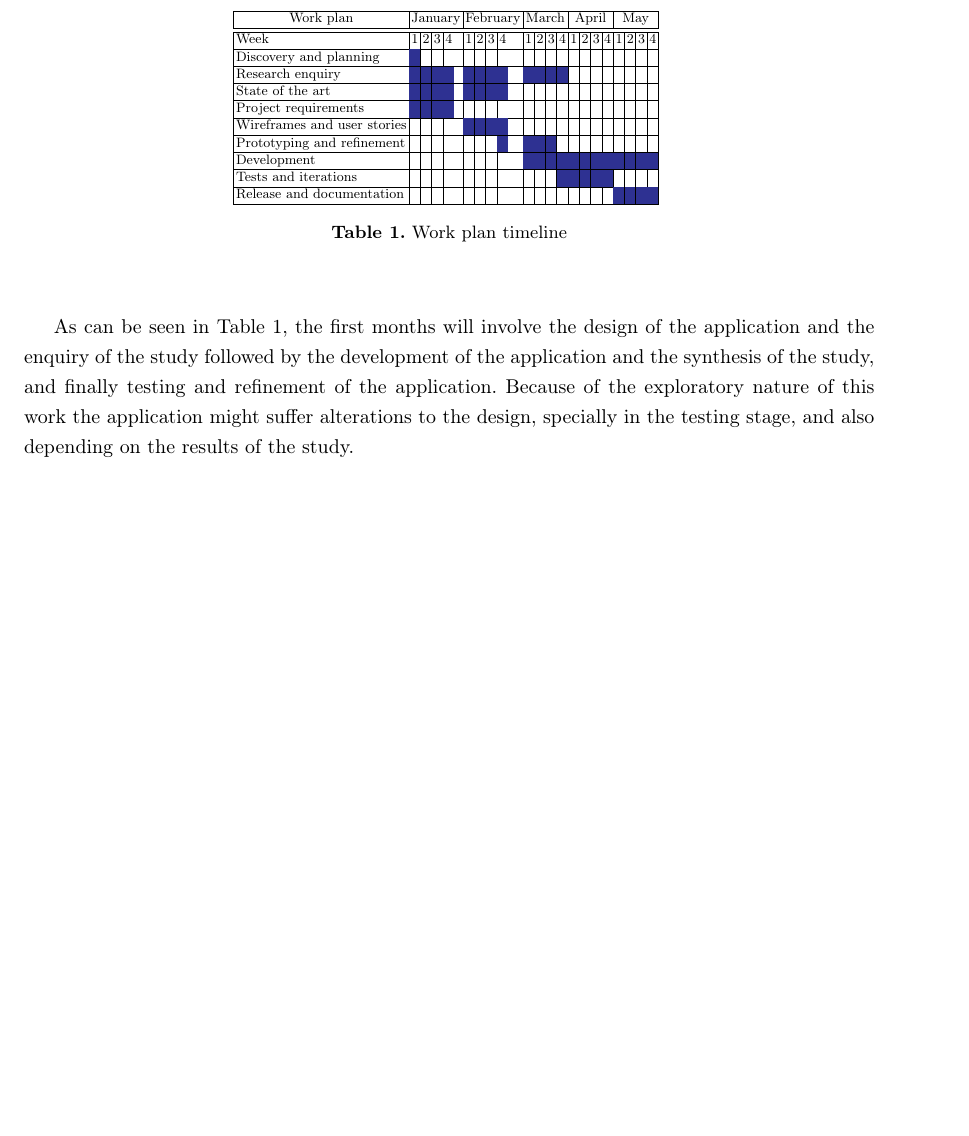
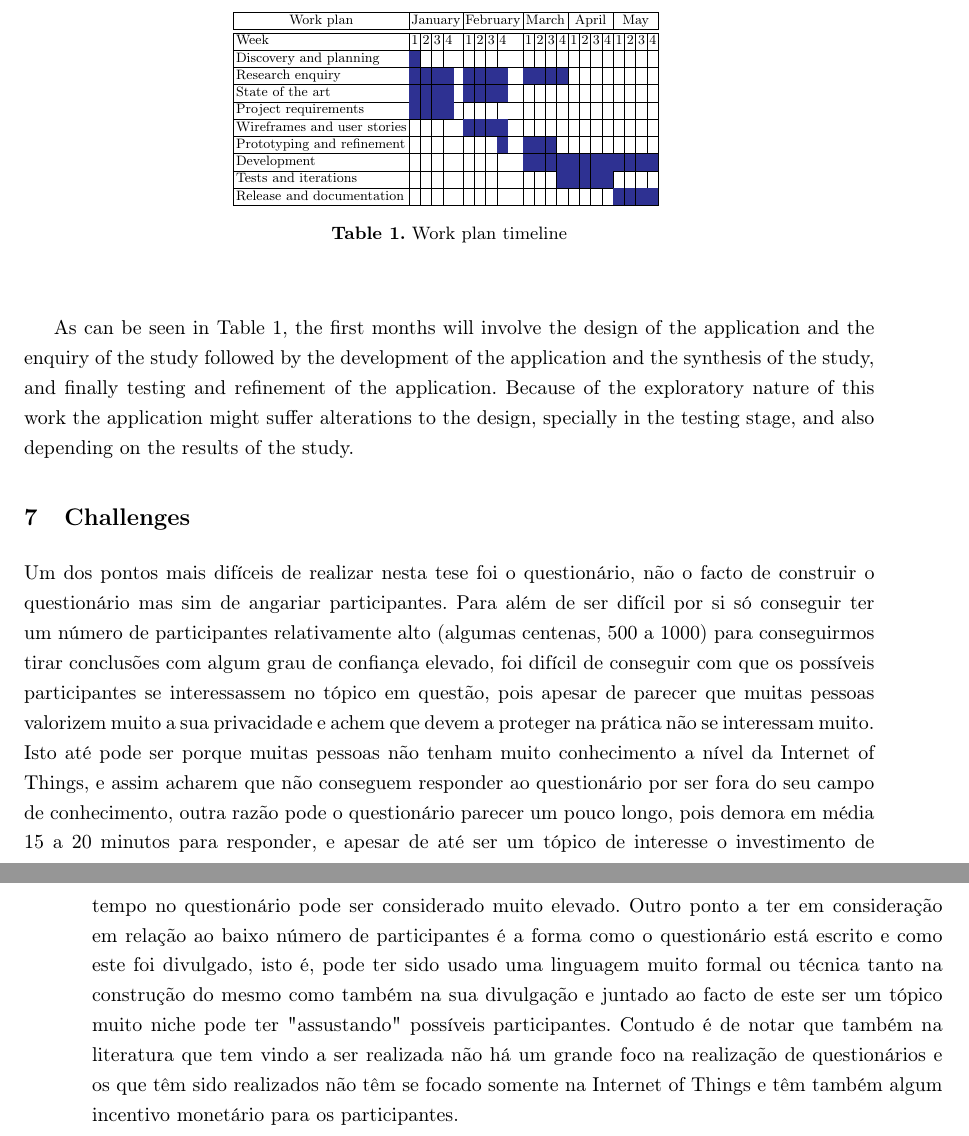
Before and after one commit to nelson-vieira/masters-thesis, a LaTeX thesis (masters-thesis/thesis/thesis.tex, which reads masters-thesis/thesis/chapters/5_chapter.tex): part of page 22 of 30 before the commit and two parts of pages 22 and 23 of 31 after it, the two joined at a grey line, cut so that both start at the same text, the shorter picture padded with empty space. Compiled offline with pdfLaTeX.

Commit message:
Added challenges section to methodology
Signed-off-by: Nelson Vieira <nelson0.vieira@gmail.com>

```diff
--- a/masters-thesis/thesis/chapters/5_chapter.tex
+++ b/masters-thesis/thesis/chapters/5_chapter.tex
@@ -244,3 +244,29 @@ of the application and the synthesis of the study, and finally testing and
 refinement of the application. Because of the exploratory nature of this
 work the application might suffer alterations to the design, specially in
 the testing stage, and also depending on the results of the study.
+
+\section{Challenges}
+
+Um dos pontos mais difíceis de realizar nesta tese foi o questionário,
+não o facto de construir o questionário mas sim de angariar participantes.
+Para além de ser difícil por si só conseguir ter um número de participantes
+relativamente alto (algumas centenas, 500 a 1000) para conseguirmos tirar
+conclusões com algum grau de confiança elevado, foi difícil de conseguir
+com que os possíveis participantes se interessassem no tópico em questão,
+pois apesar de parecer que muitas pessoas valorizem muito a sua privacidade
+e achem que devem a proteger na prática não se interessam muito. Isto até
+pode ser porque muitas pessoas não tenham muito conhecimento a nível da
+Internet of Things, e assim acharem que não conseguem responder ao questionário
+por ser fora do seu campo de conhecimento, outra razão pode o questionário
+parecer um pouco longo, pois demora em média 15 a 20 minutos para responder,
+e apesar de até ser um tópico de interesse o investimento de tempo no
+questionário pode ser considerado muito elevado. Outro ponto a ter em consideração
+em relação ao baixo número de participantes é a forma como o questionário
+está escrito e como este foi divulgado, isto é, pode ter sido usado
+uma linguagem muito formal ou técnica tanto na construção do mesmo como
+também na sua divulgação e juntado ao facto de este ser um tópico muito niche
+pode ter "assustando" possíveis participantes. Contudo é de notar que
+também na literatura que tem vindo a ser realizada não há um grande foco
+na realização de questionários e os que têm sido realizados não têm se
+focado somente na Internet of Things e têm também algum incentivo monetário
+para os participantes.
```
Also changed, not shown: masters-thesis/thesis/thesis.pdf.
